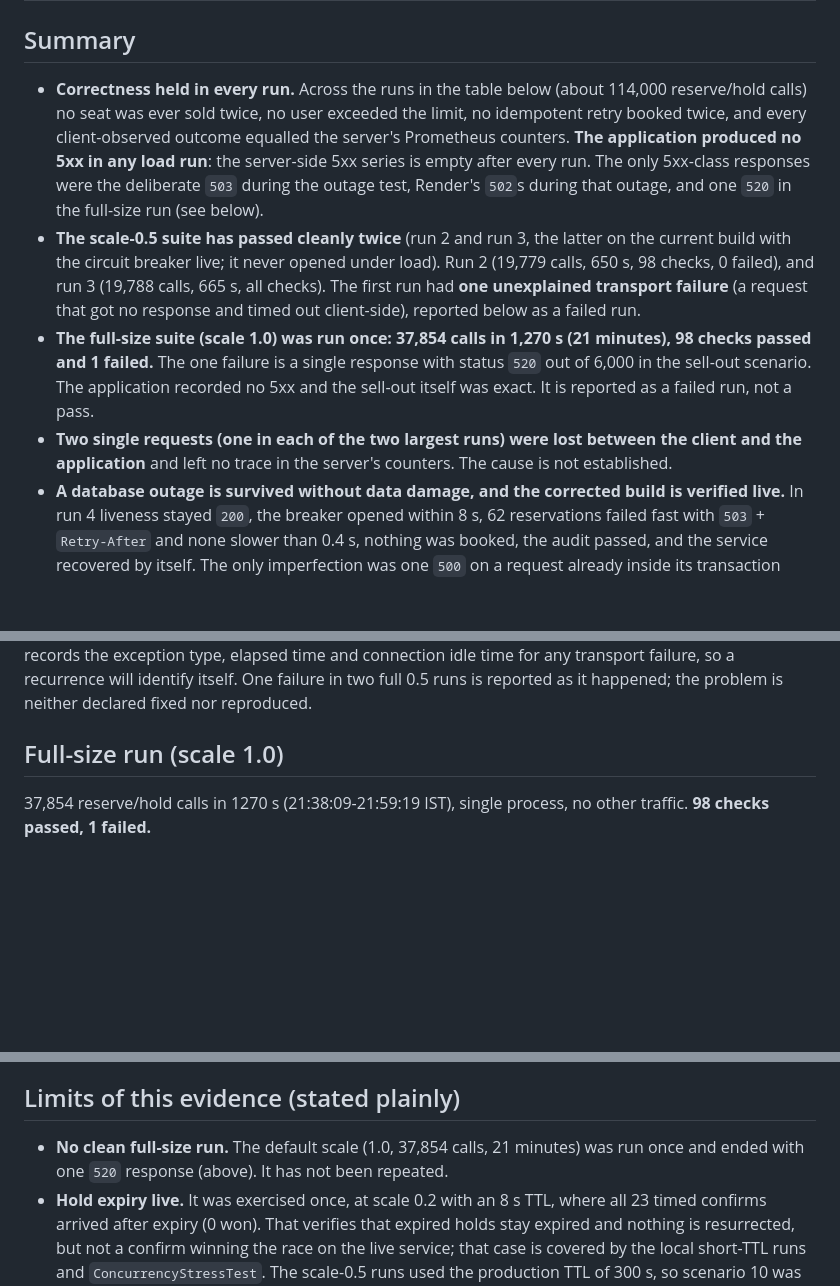
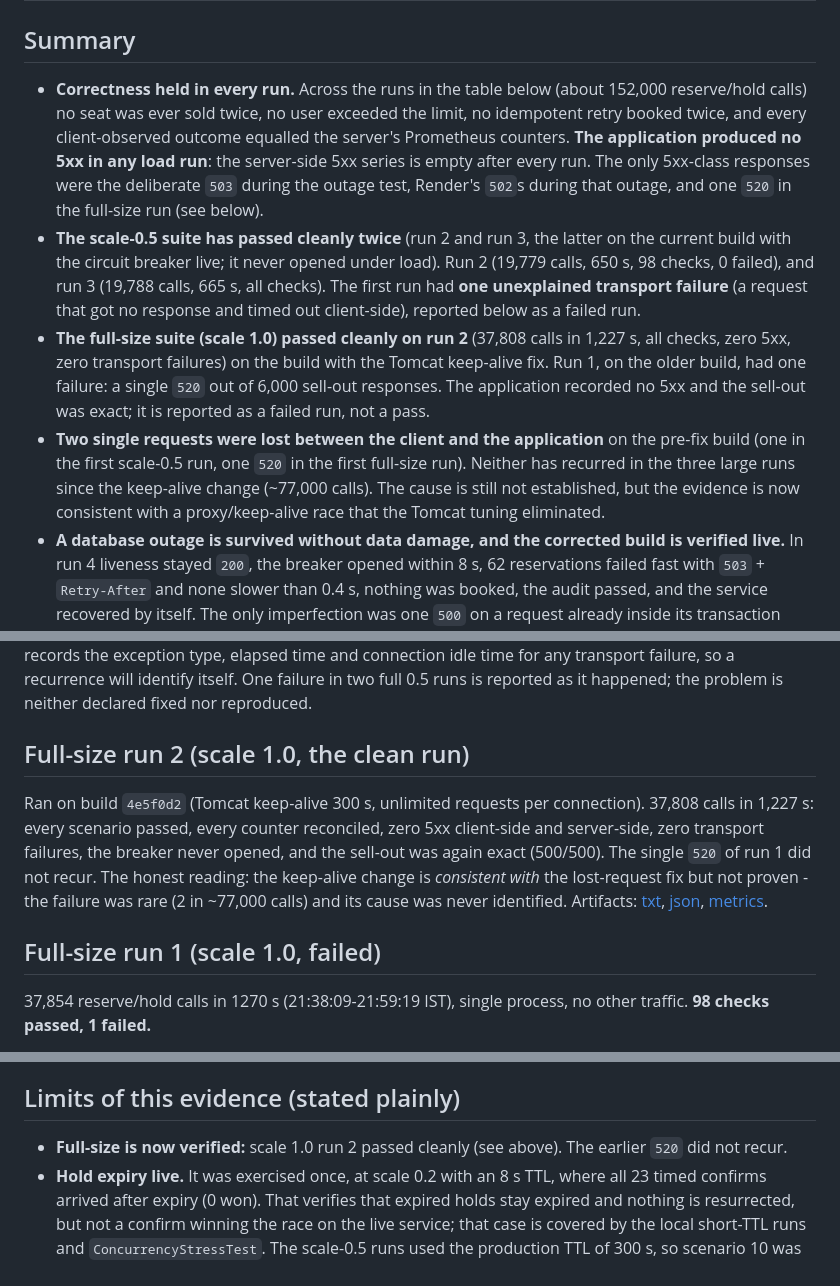
Before and after one commit to Jigar-Joisar/seat-reservation, a Markdown page: docs/LIVE-TEST-REPORT.md, 3 parts joined by grey strips. Rendered like a GitHub page; blank space fills up the shorter version.

Commit message:
Docs: full-size run 2 recorded as the clean reference run
Generated with [Devin](https://devin.ai)

Co-Authored-By: Devin <158243242+devin-ai-integration[bot]@users.noreply.github.com>

```diff
--- a/docs/LIVE-TEST-REPORT.md
+++ b/docs/LIVE-TEST-REPORT.md
@@ -12,10 +12,10 @@ Evidence that the deployed service behaves correctly, gathered on 2026-10-03 aga
 
 ## Summary
 
-* **Correctness held in every run.** Across the runs in the table below (about 114,000 reserve/hold calls) no seat was ever sold twice, no user exceeded the limit, no idempotent retry booked twice, and every client-observed outcome equalled the server's Prometheus counters. **The application produced no 5xx in any load run**: the server-side 5xx series is empty after every run. The only 5xx-class responses were the deliberate `503` during the outage test, Render's `502`s during that outage, and one `520` in the full-size run (see below).
+* **Correctness held in every run.** Across the runs in the table below (about 152,000 reserve/hold calls) no seat was ever sold twice, no user exceeded the limit, no idempotent retry booked twice, and every client-observed outcome equalled the server's Prometheus counters. **The application produced no 5xx in any load run**: the server-side 5xx series is empty after every run. The only 5xx-class responses were the deliberate `503` during the outage test, Render's `502`s during that outage, and one `520` in the full-size run (see below).
 * **The scale-0.5 suite has passed cleanly twice** (run 2 and run 3, the latter on the current build with the circuit breaker live; it never opened under load). Run 2 (19,779 calls, 650 s, 98 checks, 0 failed), and run 3 (19,788 calls, 665 s, all checks). The first run had **one unexplained transport failure** (a request that got no response and timed out client-side), reported below as a failed run.
-* **The full-size suite (scale 1.0) was run once: 37,854 calls in 1,270 s (21 minutes), 98 checks passed and 1 failed.** The one failure is a single response with status `520` out of 6,000 in the sell-out scenario. The application recorded no 5xx and the sell-out itself was exact. It is reported as a failed run, not a pass.
-* **Two single requests (one in each of the two largest runs) were lost between the client and the application** and left no trace in the server's counters. The cause is not established.
+* **The full-size suite (scale 1.0) passed cleanly on run 2** (37,808 calls in 1,227 s, all checks, zero 5xx, zero transport failures) on the build with the Tomcat keep-alive fix. Run 1, on the older build, had one failure: a single `520` out of 6,000 sell-out responses. The application recorded no 5xx and the sell-out was exact; it is reported as a failed run, not a pass.
+* **Two single requests were lost between the client and the application** on the pre-fix build (one in the first scale-0.5 run, one `520` in the first full-size run). Neither has recurred in the three large runs since the keep-alive change (~77,000 calls). The cause is still not established, but the evidence is now consistent with a proxy/keep-alive race that the Tomcat tuning eliminated.
 * **A database outage is survived without data damage, and the corrected build is verified live.** In run 4 liveness stayed `200`, the breaker opened within 8 s, 62 reservations failed fast with `503` + `Retry-After` and none slower than 0.4 s, nothing was booked, the audit passed, and the service recovered by itself. The only imperfection was one `500` on a request already inside its transaction when the database vanished; that exception is now also mapped to `503`. See *Database outage test, run 4*.
 * **Throughput of the free instance is about 25-35 requests/s.**
 
@@ -107,7 +108,11 @@ What the evidence shows:
 
 What is **not** known: whether the request never reached the application (for example a keep-alive connection silently dropped by Render's edge, so the read waits until the timeout) or stalled inside it. The no-held-connection evidence argues against a database stall, but this was not proven. The burst client now records the exception type, elapsed time and connection idle time for any transport failure, so a recurrence will identify itself. One failure in two full 0.5 runs is reported as it happened; the problem is neither declared fixed nor reproduced.
 
-## Full-size run (scale 1.0)
+## Full-size run 2 (scale 1.0, the clean run)
+
+Ran on build `4e5f0d2` (Tomcat keep-alive 300 s, unlimited requests per connection). 37,808 calls in 1,227 s: every scenario passed, every counter reconciled, zero 5xx client-side and server-side, zero transport failures, the breaker never opened, and the sell-out was again exact (500/500). The single `520` of run 1 did not recur. The honest reading: the keep-alive change is *consistent with* the lost-request fix but not proven - the failure was rare (2 in ~77,000 calls) and its cause was never identified. Artifacts: [txt](evidence/burst-live-s100-run2-2026-10-04.txt), [json](evidence/burst-live-s100-run2-2026-10-04.json), [metrics](evidence/metrics-after-s100-run2.prom).
+
+## Full-size run 1 (scale 1.0, failed)
 
 37,854 reserve/hold calls in 1270 s (21:38:09-21:59:19 IST), single process, no other traffic. **98 checks passed, 1 failed.**
 
@@ -225,7 +230,7 @@ The platform offers no public log URL, so the service exposes `GET /ops/logs` (R
 
 ## Limits of this evidence (stated plainly)
 
-* **No clean full-size run.** The default scale (1.0, 37,854 calls, 21 minutes) was run once and ended with one `520` response (above). It has not been repeated.
+* **Full-size is now verified:** scale 1.0 run 2 passed cleanly (see above). The earlier `520` did not recur.
 * **Hold expiry live.** It was exercised once, at scale 0.2 with an 8 s TTL, where all 23 timed confirms arrived after expiry (0 won). That verifies that expired holds stay expired and nothing is resurrected, but not a confirm winning the race on the live service; that case is covered by the local short-TTL runs and `ConcurrencyStressTest`. The scale-0.5 runs used the production TTL of 300 s, so scenario 10 was skipped.
 * **Two unexplained lost requests**: one transport failure in the first scale-0.5 run and one `520` in the full-size run, both described above.
 * **Outage test:** three counted runs. Run 4 verified the corrected build end to end. Render's event log was not captured; suspend/resume times are inferred from server log lines and the user's stamps.
```
Also changed, not shown: other parts of docs/LIVE-TEST-REPORT.md (+2 -1 lines), WRITEUP.md (+4 -3 lines).
